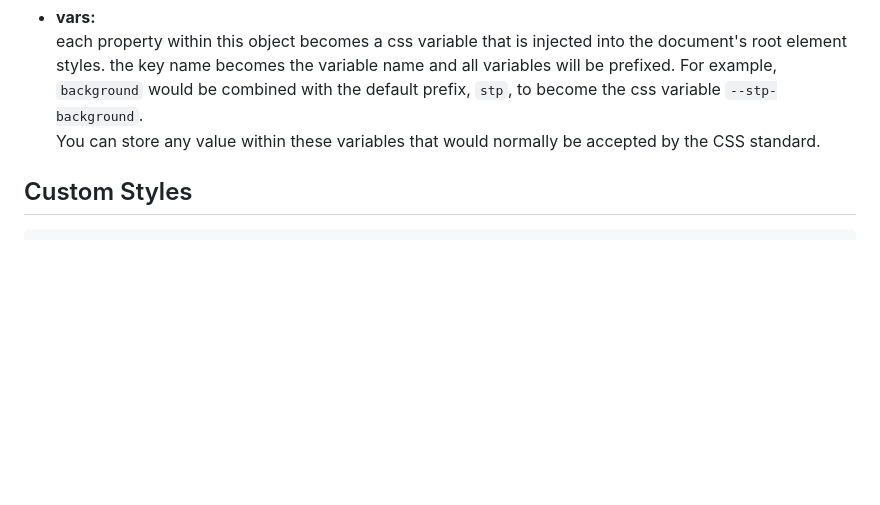
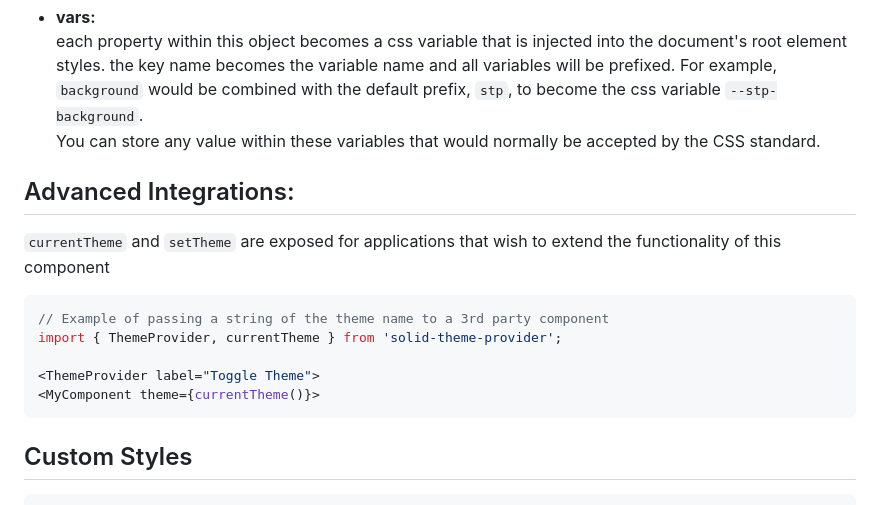
Before and after one commit to gnomical/solid-theme-provider, a Markdown page: README.md, the part around the change. Rendered like a GitHub page; blank space fills up the shorter version.

Commit message:
added currentTheme and setTheme to readme

````diff
--- a/README.md
+++ b/README.md
@@ -226,6 +226,18 @@ Everything else is keyed by the theme name. If/when presented in the UI they wil
   each property within this object becomes a css variable that is injected into the document's root element styles. the key name becomes the variable name and all variables will be prefixed. For example, `background` would be combined with the default prefix, `stp`, to become the css variable `--stp-background`.
   You can store any value within these variables that would normally be accepted by the CSS standard.
 
+## Advanced Integrations:
+
+`currentTheme` and `setTheme` are exposed for applications that wish to extend the functionality of this component
+
+```jsx
+// Example of passing a string of the theme name to a 3rd party component
+import { ThemeProvider, currentTheme } from 'solid-theme-provider';
+
+<ThemeProvider label="Toggle Theme">
+<MyComponent theme={currentTheme()}>
+```
+
 ## Custom Styles
 
 ```scss
````
